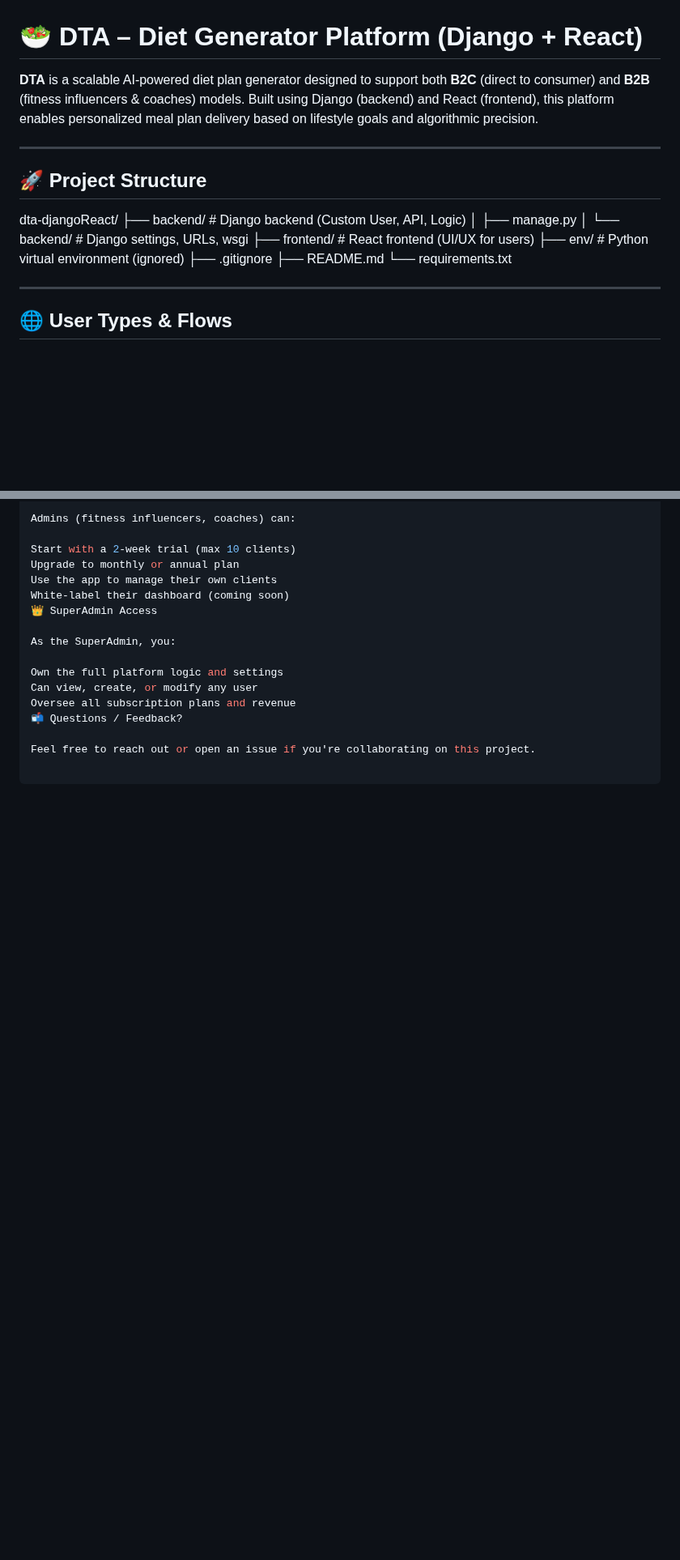
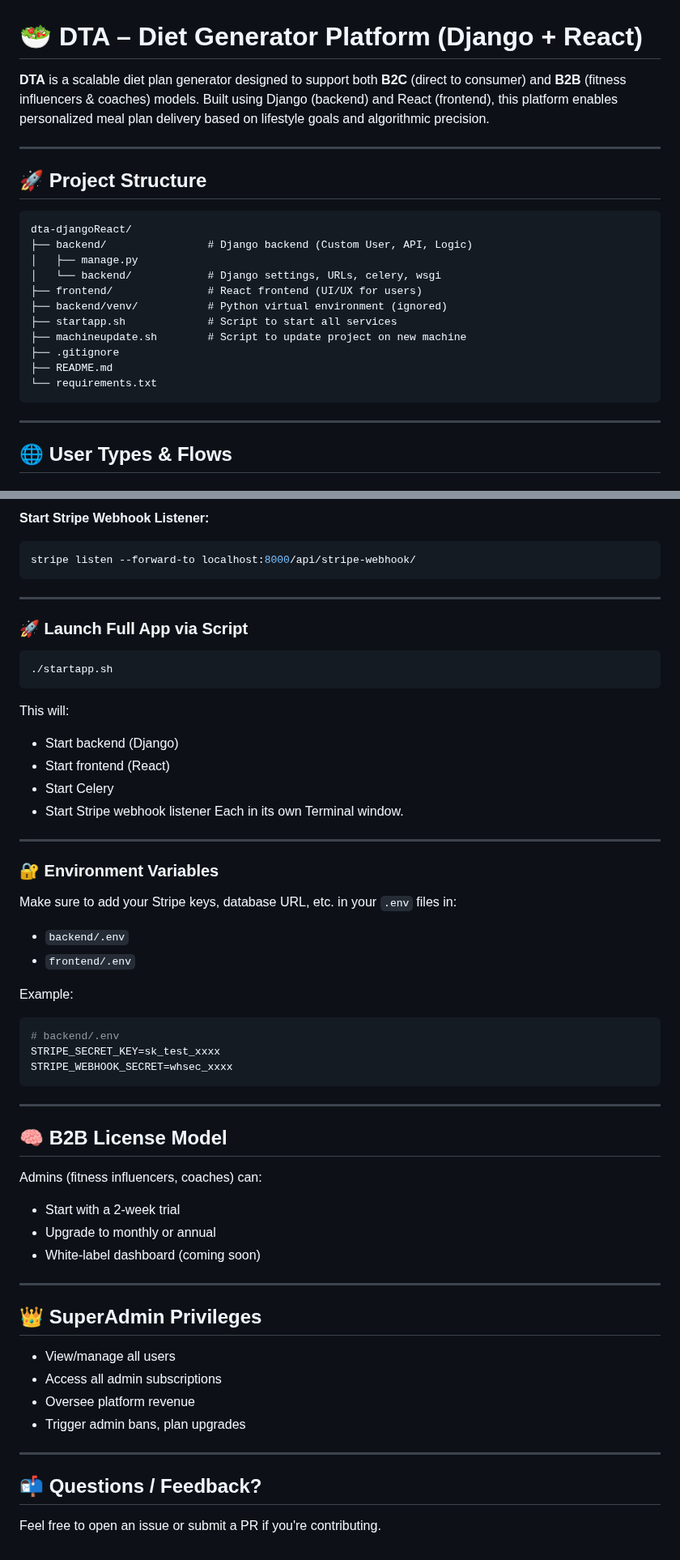
Before and after one commit to rodolfoespinosa01/dta-djangoReact, a Markdown page: README.md, 2 parts joined by grey strips. Shown at 81% size. Rendered like a GitHub page; blank space fills up the shorter version.

````diff
--- a/README.md
+++ b/README.md
@@ -1,13 +1,24 @@
 # 🥗 DTA – Diet Generator Platform (Django + React)
 
-**DTA** is a scalable AI-powered diet plan generator designed to support both **B2C** (direct to consumer) and **B2B** (fitness influencers & coaches) models. Built using Django (backend) and React (frontend), this platform enables personalized meal plan delivery based on lifestyle goals and algorithmic precision.
+**DTA** is a scalable diet plan generator designed to support both **B2C** (direct to consumer) and **B2B** (fitness influencers & coaches) models. Built using Django (backend) and React (frontend), this platform enables personalized meal plan delivery based on lifestyle goals and algorithmic precision.
 
 ---
 
 ## 🚀 Project Structure
 
-dta-djangoReact/ ├── backend/ # Django backend (Custom User, API, Logic) │ ├── manage.py │ └── backend/ # Django settings, URLs, wsgi ├── frontend/ # React frontend (UI/UX for users) ├── env/ # Python virtual environment (ignored) ├── .gitignore ├── README.md └── requirements.txt
-
+```
+dta-djangoReact/
+├── backend/                # Django backend (Custom User, API, Logic)
+│   ├── manage.py
+│   └── backend/            # Django settings, URLs, celery, wsgi
+├── frontend/               # React frontend (UI/UX for users)
+├── backend/venv/           # Python virtual environment (ignored)
+├── startapp.sh             # Script to start all services
+├── machineupdate.sh        # Script to update project on new machine
+├── .gitignore
+├── README.md
+└── requirements.txt
+```
 
 ---
 
@@ -93,17 +129,54 @@ Create .env files for both frontend & backend as needed (e.g., for Stripe keys,
 
+**Start Stripe Webhook Listener:**
+```bash
+stripe listen --forward-to localhost:8000/api/stripe-webhook/
+```
+
+---
+
+### 🚀 Launch Full App via Script
+```bash
+./startapp.sh
+```
+
+This will:
+- Start backend (Django)
+- Start frontend (React)
+- Start Celery
+- Start Stripe webhook listener
+Each in its own Terminal window.
+
+---
+
+### 🔐 Environment Variables
+Make sure to add your Stripe keys, database URL, etc. in your `.env` files in:
+- `backend/.env`
+- `frontend/.env`
+
+Example:
+```env
+# backend/.env
+STRIPE_SECRET_KEY=sk_test_xxxx
+STRIPE_WEBHOOK_SECRET=whsec_xxxx
+```
+
+---
+
+## 🧠 B2B License Model
 Admins (fitness influencers, coaches) can:
+- Start with a 2-week trial
+- Upgrade to monthly or annual
+- White-label dashboard (coming soon)
 
-Start with a 2-week trial (max 10 clients)
-Upgrade to monthly or annual plan
-Use the app to manage their own clients
-White-label their dashboard (coming soon)
-👑 SuperAdmin Access
+---
 
-As the SuperAdmin, you:
+## 👑 SuperAdmin Privileges
+- View/manage all users
+- Access all admin subscriptions
+- Oversee platform revenue
+- Trigger admin bans, plan upgrades
 
-Own the full platform logic and settings
-Can view, create, or modify any user
-Oversee all subscription plans and revenue
-📬 Questions / Feedback?
+---
 
-Feel free to reach out or open an issue if you're collaborating on this project.
+## 📬 Questions / Feedback?
+Feel free to open an issue or submit a PR if you're contributing.
````
Also changed, not shown: other parts of README.md (+56 -31 lines).
